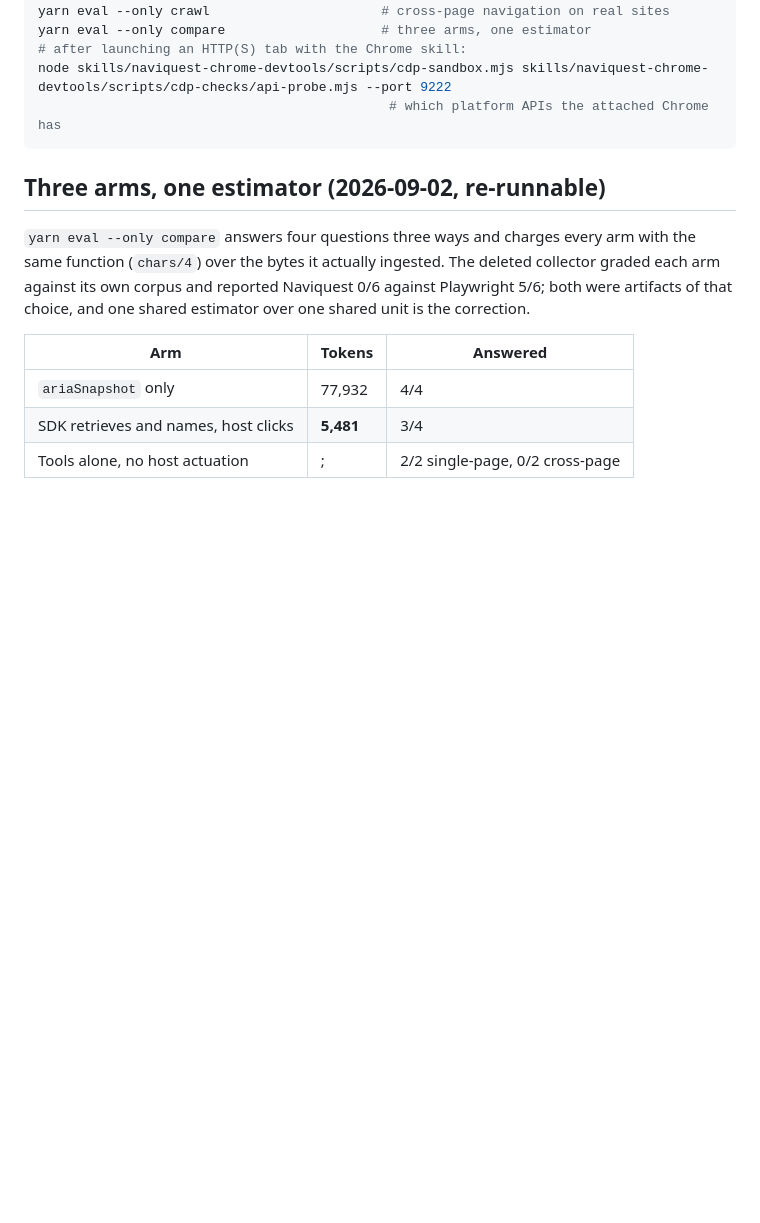
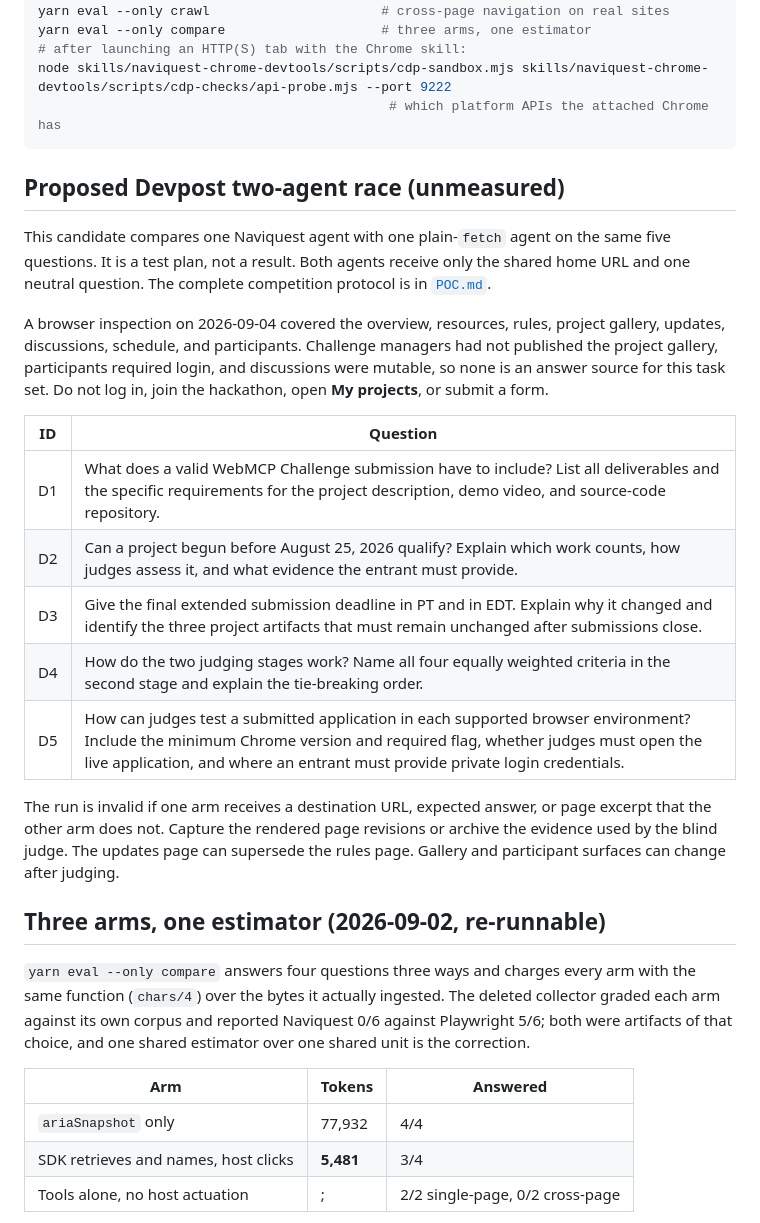
Before and after one commit to bgauryy/naviquest, a Markdown page: docs/EVAL.md, the part around the change. Rendered like a GitHub page; blank space fills up the shorter version.

````diff
--- a/docs/EVAL.md
+++ b/docs/EVAL.md
@@ -19,6 +19,32 @@ yarn eval --only compare                    # three arms, one estimator
 node skills/naviquest-chrome-devtools/scripts/cdp-sandbox.mjs skills/naviquest-chrome-devtools/scripts/cdp-checks/api-probe.mjs --port 9222
                                              # which platform APIs the attached Chrome has
 ```
+
+## Proposed Devpost two-agent race (unmeasured)
+
+This candidate compares one Naviquest agent with one plain-`fetch` agent on the
+same five questions. It is a test plan, not a result. Both agents receive only
+the shared home URL and one neutral question. The complete competition protocol
+is in [`POC.md`](../POC.md).
+
+A browser inspection on 2026-09-04 covered the overview, resources, rules,
+project gallery, updates, discussions, schedule, and participants. Challenge
+managers had not published the project gallery, participants required login,
+and discussions were mutable, so none is an answer source for this task set. Do
+not log in, join the hackathon, open **My projects**, or submit a form.
+
+| ID | Question |
+|---|---|
+| D1 | What does a valid WebMCP Challenge submission have to include? List all deliverables and the specific requirements for the project description, demo video, and source-code repository. |
+| D2 | Can a project begun before August 25, 2026 qualify? Explain which work counts, how judges assess it, and what evidence the entrant must provide. |
+| D3 | Give the final extended submission deadline in PT and in EDT. Explain why it changed and identify the three project artifacts that must remain unchanged after submissions close. |
+| D4 | How do the two judging stages work? Name all four equally weighted criteria in the second stage and explain the tie-breaking order. |
+| D5 | How can judges test a submitted application in each supported browser environment? Include the minimum Chrome version and required flag, whether judges must open the live application, and where an entrant must provide private login credentials. |
+
+The run is invalid if one arm receives a destination URL, expected answer, or
+page excerpt that the other arm does not. Capture the rendered page revisions or
+archive the evidence used by the blind judge. The updates page can supersede the
+rules page. Gallery and participant surfaces can change after judging.
 
 ## Three arms, one estimator (2026-09-02, re-runnable)
 
````
Also changed, not shown: POC.md (added, +115 -0 lines).
